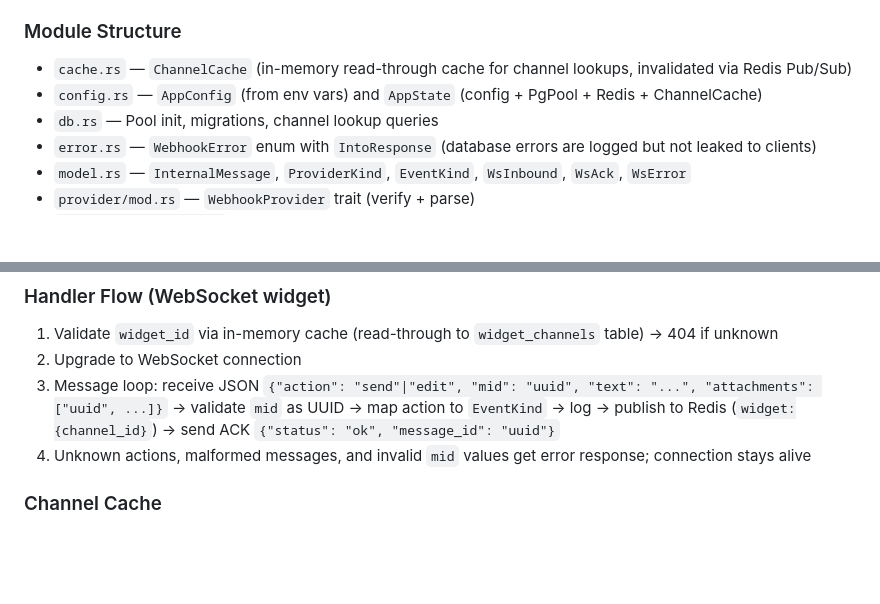
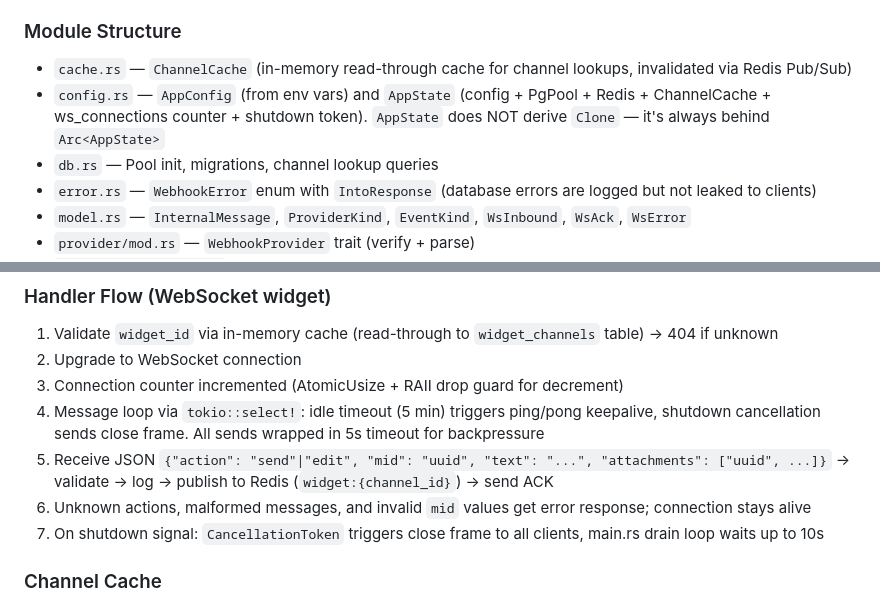
Before and after one commit to Tairesh/chatbridge, a Markdown page: CLAUDE.md, 2 parts joined by grey strips. GitHub-like rendering; blank space fills up the shorter version.

```diff
--- a/CLAUDE.md
+++ b/CLAUDE.md
@@ -31,7 +31,7 @@ Multi-provider chat bridge for Instagram, Telegram, and WebSocket chat widgets,
 ### Module Structure
 
 - `cache.rs` — `ChannelCache` (in-memory read-through cache for channel lookups, invalidated via Redis Pub/Sub)
-- `config.rs` — `AppConfig` (from env vars) and `AppState` (config + PgPool + Redis + ChannelCache)
+- `config.rs` — `AppConfig` (from env vars) and `AppState` (config + PgPool + Redis + ChannelCache + ws_connections counter + shutdown token). `AppState` does NOT derive `Clone` — it's always behind `Arc<AppState>`
 - `db.rs` — Pool init, migrations, channel lookup queries
 - `error.rs` — `WebhookError` enum with `IntoResponse` (database errors are logged but not leaked to clients)
 - `model.rs` — `InternalMessage`, `ProviderKind`, `EventKind`, `WsInbound`, `WsAck`, `WsError`
@@ -61,8 +61,11 @@ Multi-provider chat bridge for Instagram, Telegram, and WebSocket chat widgets,
 
 1. Validate `widget_id` via in-memory cache (read-through to `widget_channels` table) → 404 if unknown
 2. Upgrade to WebSocket connection
-3. Message loop: receive JSON `{"action": "send"|"edit", "mid": "uuid", "text": "...", "attachments": ["uuid", ...]}` → validate `mid` as UUID → map action to `EventKind` → log → publish to Redis (`widget:{channel_id}`) → send ACK `{"status": "ok", "message_id": "uuid"}`
-4. Unknown actions, malformed messages, and invalid `mid` values get error response; connection stays alive
+3. Connection counter incremented (AtomicUsize + RAII drop guard for decrement)
+4. Message loop via `tokio::select!`: idle timeout (5 min) triggers ping/pong keepalive, shutdown cancellation sends close frame. All sends wrapped in 5s timeout for backpressure
+5. Receive JSON `{"action": "send"|"edit", "mid": "uuid", "text": "...", "attachments": ["uuid", ...]}` → validate → log → publish to Redis (`widget:{channel_id}`) → send ACK
+6. Unknown actions, malformed messages, and invalid `mid` values get error response; connection stays alive
+7. On shutdown signal: `CancellationToken` triggers close frame to all clients, main.rs drain loop waits up to 10s
 
 ### Channel Cache
 
```
Also changed, not shown: README.md (+8 -4 lines).
